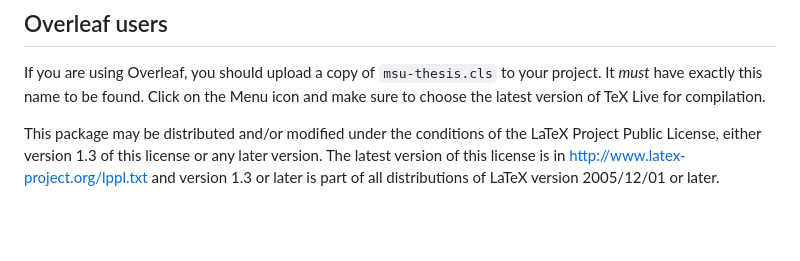
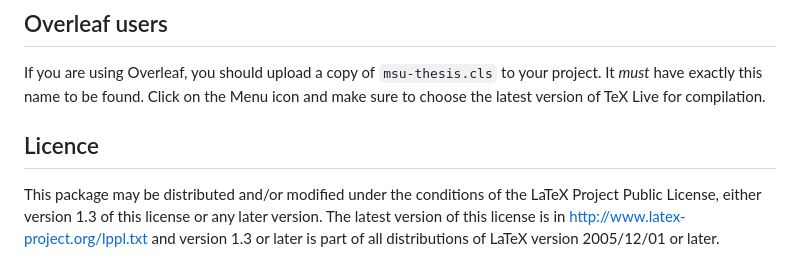
Before and after one commit to amunn/msu-thesis, a Markdown page: README.md, the part around the change. GitHub-like rendering; blank space fills up the shorter version.

```diff
--- a/README.md
+++ b/README.md
@@ -58,6 +58,7 @@ a template.
 
 If you are using Overleaf, you should upload a copy of `msu-thesis.cls` to your project. It *must* have exactly this name to be found.  Click on the Menu icon and make sure to choose the latest version of TeX Live for compilation.
 
+## Licence
 
 This package may be distributed and/or modified under the conditions of
 the LaTeX Project Public License, either version 1.3 of this license or
```
